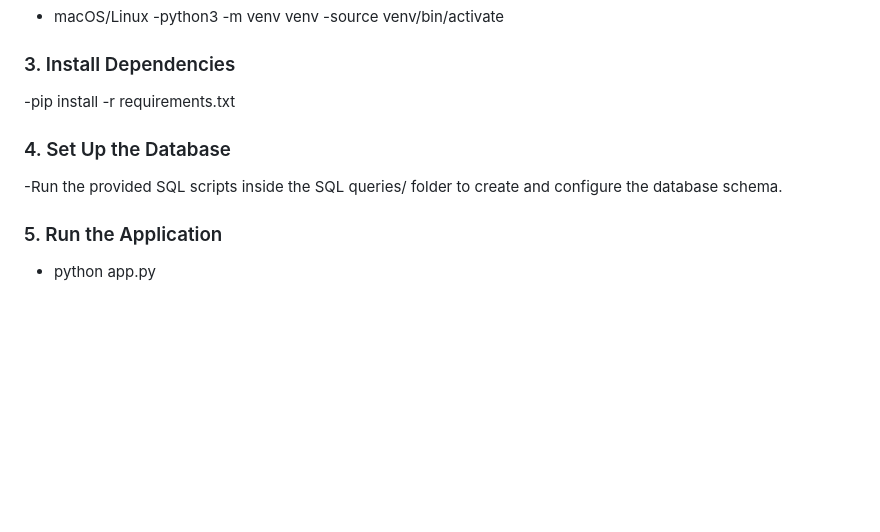
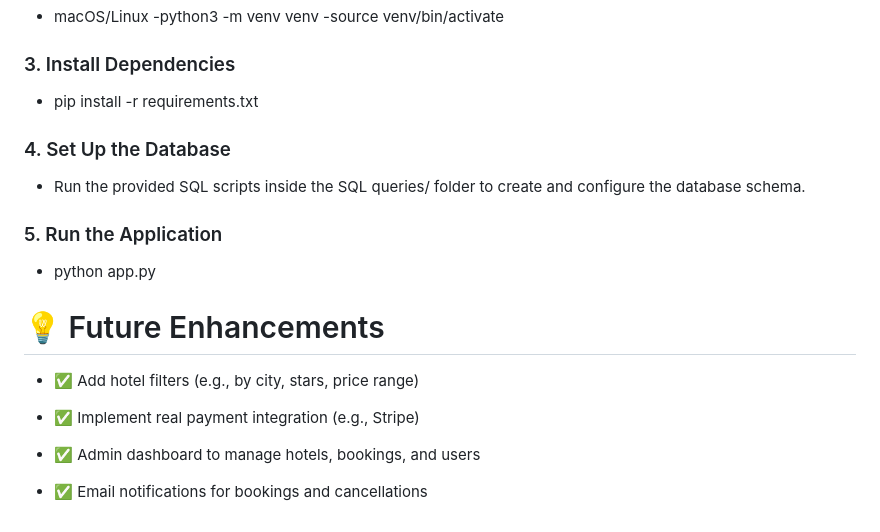
Before and after one commit to Ali-Ashraf-510/HotelWebsite, a Markdown page: README.md, the part around the change. Rendered like a GitHub page; blank space fills up the shorter version.

```diff
--- a/README.md
+++ b/README.md
@@ -88,10 +88,19 @@ cd hotelhub
       -source venv/bin/activate
 
 ### 3. Install Dependencies
--pip install -r requirements.txt
+- pip install -r requirements.txt
 
 ### 4. Set Up the Database
--Run the provided SQL scripts inside the SQL queries/ folder to create and configure the database schema.
+- Run the provided SQL scripts inside the SQL queries/ folder to create and configure the database schema.
 
 ### 5. Run the Application
 - python app.py
+
+# 💡 Future Enhancements
+- ✅ Add hotel filters (e.g., by city, stars, price range)
+
+- ✅ Implement real payment integration (e.g., Stripe)
+
+- ✅ Admin dashboard to manage hotels, bookings, and users
+
+- ✅ Email notifications for bookings and cancellations
```
